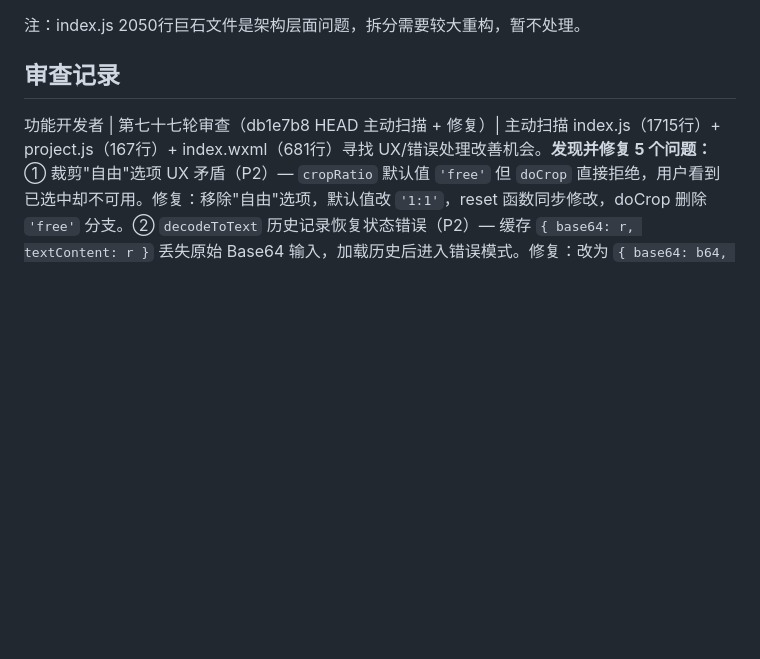
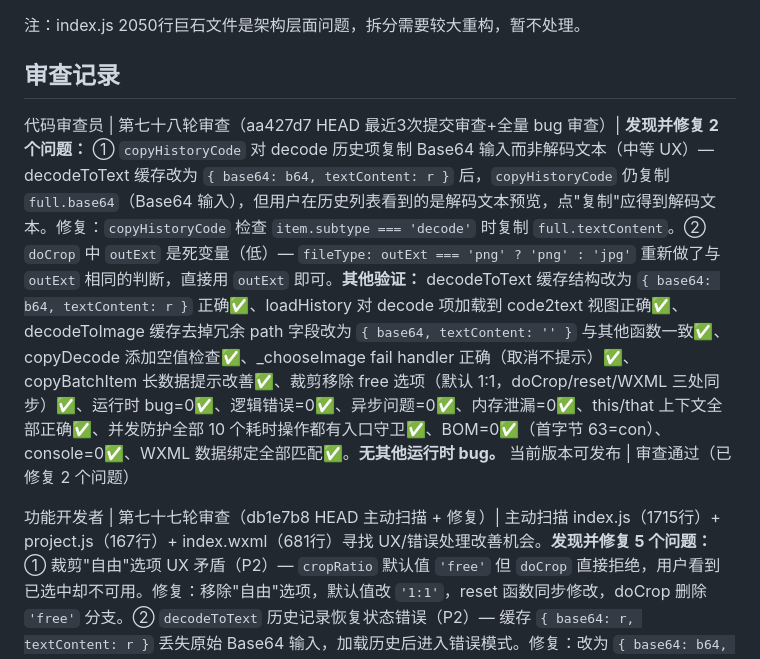
Before and after one commit to 1231234567812/woshirenji, a Markdown page: PROGRESS.md, the part around the change. Drawn GitHub-style; blank space fills up the shorter version.

```diff
--- a/PROGRESS.md
+++ b/PROGRESS.md
@@ -400,6 +400,8 @@ UI 重设计全部完成，CLAUDE.md 合规性 10/10 通过
 ## 审查记录
 <!-- 每个 AI 提交前必须在这里记录审查结果 -->
 <!-- 格式：AI名 | 审查内容 | 发现的问题 | 修复情况 -->
+
+代码审查员 | 第七十八轮审查（aa427d7 HEAD 最近3次提交审查+全量 bug 审查）| **发现并修复 2 个问题：** ① `copyHistoryCode` 对 decode 历史项复制 Base64 输入而非解码文本（中等 UX）— decodeToText 缓存改为 `{ base64: b64, textContent: r }` 后，`copyHistoryCode` 仍复制 `full.base64`（Base64 输入），但用户在历史列表看到的是解码文本预览，点"复制"应得到解码文本。修复：`copyHistoryCode` 检查 `item.subtype === 'decode'` 时复制 `full.textContent`。② `doCrop` 中 `outExt` 是死变量（低）— `fileType: outExt === 'png' ? 'png' : 'jpg'` 重新做了与 `outExt` 相同的判断，直接用 `outExt` 即可。**其他验证：** decodeToText 缓存结构改为 `{ base64: b64, textContent: r }` 正确✅、loadHistory 对 decode 项加载到 code2text 视图正确✅、decodeToImage 缓存去掉冗余 path 字段改为 `{ base64, textContent: '' }` 与其他函数一致✅、copyDecode 添加空值检查✅、_chooseImage fail handler 正确（取消不提示）✅、copyBatchItem 长数据提示改善✅、裁剪移除 free 选项（默认 1:1，doCrop/reset/WXML 三处同步）✅、运行时 bug=0✅、逻辑错误=0✅、异步问题=0✅、内存泄漏=0✅、this/that 上下文全部正确✅、并发防护全部 10 个耗时操作都有入口守卫✅、BOM=0✅（首字节 63=con）、console=0✅、WXML 数据绑定全部匹配✅。**无其他运行时 bug。** 当前版本可发布 | 审查通过（已修复 2 个问题）
 
 功能开发者 | 第七十七轮审查（db1e7b8 HEAD 主动扫描 + 修复）| 主动扫描 index.js（1715行）+ project.js（167行）+ index.wxml（681行）寻找 UX/错误处理改善机会。**发现并修复 5 个问题：** ① 裁剪"自由"选项 UX 矛盾（P2）— `cropRatio` 默认值 `'free'` 但 `doCrop` 直接拒绝，用户看到已选中却不可用。修复：移除"自由"选项，默认值改 `'1:1'`，reset 函数同步修改，doCrop 删除 `'free'` 分支。② `decodeToText` 历史记录恢复状态错误（P2）— 缓存 `{ base64: r, textContent: r }` 丢失原始 Base64 输入，加载历史后进入错误模式。修复：改为 `{ base64: b64, textContent: r }`，添加 `subtype: 'decode'`，`loadHistory` 根据 subtype 恢复到 `code2text` 或 `text2code` 模式。③ `copyDecode` 空值守卫缺失（P3）— `decodeResult` 为空时仍触发剪贴板操作。修复：添加 `if (!this.data.decodeResult) return;`。④ `_chooseImage` fail 回调静默吞掉系统错误（P3）— 取消选择时静默合理，但存储空间不足等系统错误无反馈。修复：区分 cancel 和真实错误，非取消时 toast 提示。⑤ `copyBatchItem` 超长截断无提示（P3）— 单条 Base64 超 80000 字符时静默截断复制。修复：添加与 `copyTextCode` 一致的截断提示（显示总字符数和已复制数）。**其他验证：** 运行时 bug=0✅、逻辑错误=0✅、异步问题=0✅、内存泄漏=0✅、并发防护全部正确✅、_imageCache 索引对齐正确✅、BOM=0✅、console=0✅。当前版本可发布 | 审查通过（已修复 5 个 UX/错误处理问题）
 
```
Also changed, not shown: discuss.md (+16 -0 lines).
